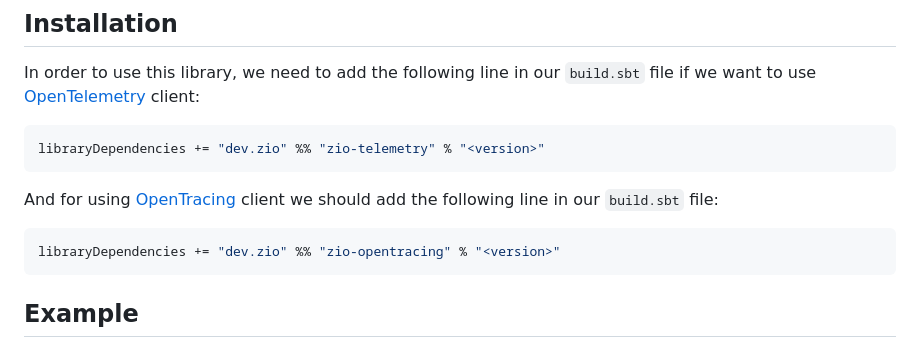
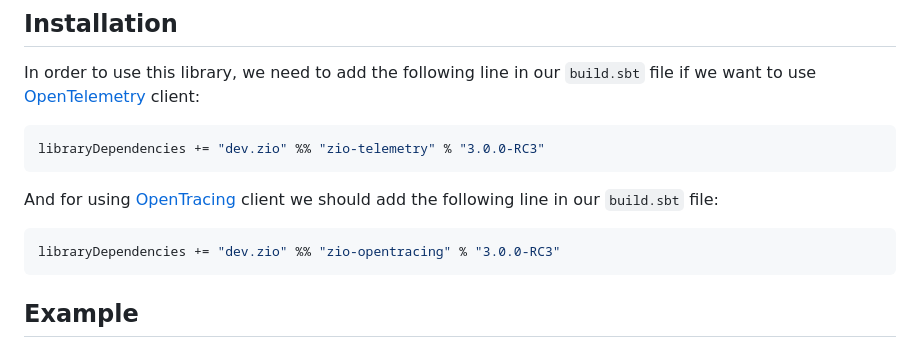
Before and after one commit to zio/zio-telemetry, a Markdown page: README.md, the part around the change. GitHub-like rendering.

Commit message:
Fix version in readme

````diff
--- a/README.md
+++ b/README.md
@@ -25,13 +25,13 @@ ZIO Telemetry is a purely functional client which helps up propagate context bet
 In order to use this library, we need to add the following line in our `build.sbt` file if we want to use [OpenTelemetry](https://opentelemetry.io/) client:
 
 ```scala
-libraryDependencies += "dev.zio" %% "zio-telemetry" % "<version>"
+libraryDependencies += "dev.zio" %% "zio-telemetry" % "3.0.0-RC3"
 ```
 
 And for using [OpenTracing](https://opentracing.io/) client we should add the following line in our `build.sbt` file:
 
 ```scala
-libraryDependencies += "dev.zio" %% "zio-opentracing" % "<version>"
+libraryDependencies += "dev.zio" %% "zio-opentracing" % "3.0.0-RC3"
 ```
 
 ## Example
````
